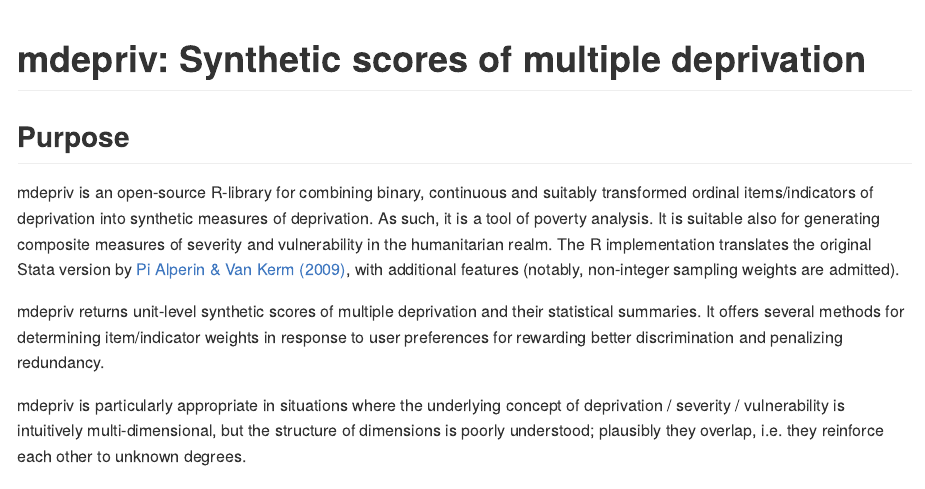
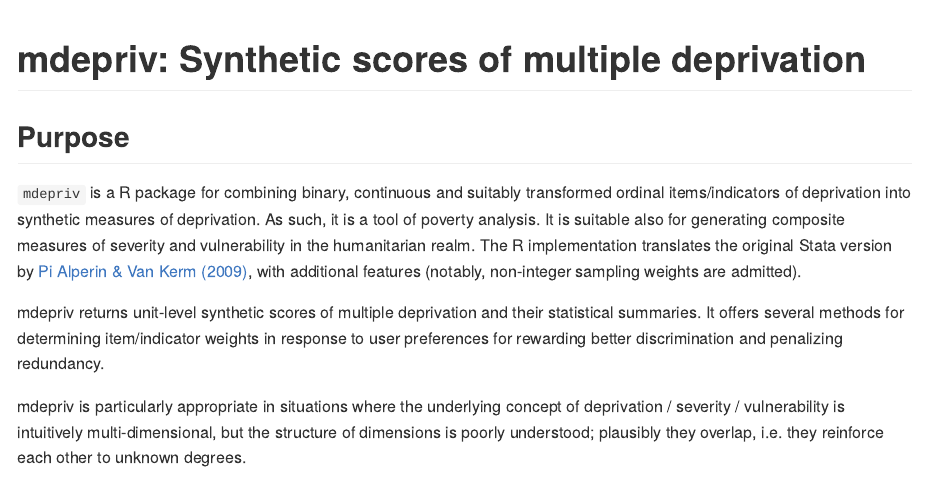
Before and after one commit to a-benini/mdepriv, an R Markdown document (README.Rmd): the page in a window 1100 px wide, from its top. Rendered offline with R 4.5, knitr and Pandoc, with nearby package versions; some code elsewhere in the file could not run offline; long lines of code are wrapped.

Commit message:
Update vignettes minor code change

```diff
--- a/README.Rmd
+++ b/README.Rmd
@@ -15,7 +15,7 @@
 
 ## Purpose
 
-mdepriv is an open-source R-library for combining binary, continuous and suitably transformed ordinal items/indicators of deprivation into synthetic measures of deprivation. As such, it is a tool of poverty analysis. It is suitable also for generating composite measures of severity and vulnerability in the humanitarian realm. The R implementation translates the original Stata version by [Pi Alperin & Van Kerm (2009)](http://medim.ceps.lu/stata/mdepriv_v3.pdf), with additional features (notably, non-integer sampling weights are admitted).
+`mdepriv` is a R package for combining binary, continuous and suitably transformed ordinal items/indicators of deprivation into synthetic measures of deprivation. As such, it is a tool of poverty analysis. It is suitable also for generating composite measures of severity and vulnerability in the humanitarian realm. The R implementation translates the original Stata version by [Pi Alperin & Van Kerm (2009)](http://medim.ceps.lu/stata/mdepriv_v3.pdf), with additional features (notably, non-integer sampling weights are admitted).
 
 mdepriv returns unit-level synthetic scores of multiple deprivation and their statistical summaries. It offers several methods for determining item/indicator weights in response to user preferences for rewarding better discrimination and penalizing redundancy.
 
```
Also changed, not shown: README.md, 3 other files.
